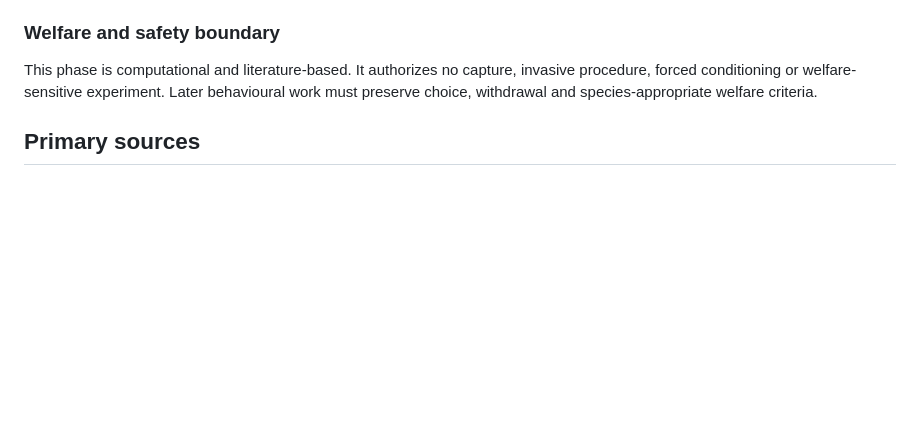
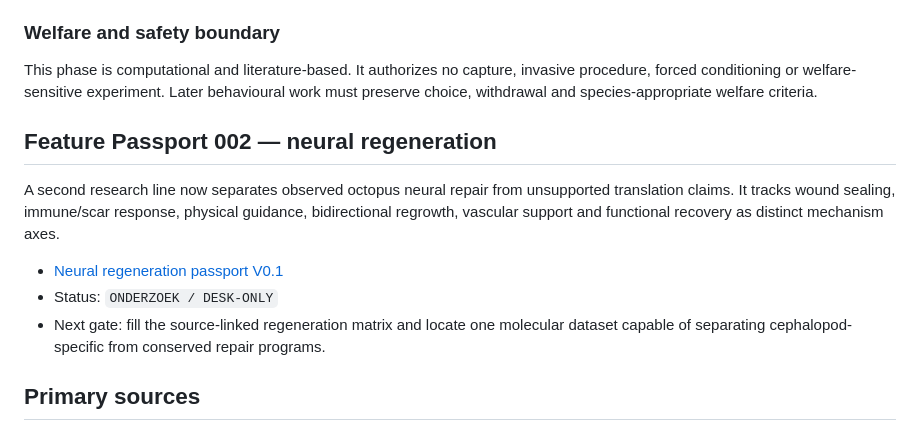
Before and after one commit to ikbenra/WijSAmen-, a Markdown page: projects/octocorpus/README.md, the part around the change. Rendered like a GitHub page; blank space fills up the shorter version.

Commit message:
Link neural regeneration passport

```diff
--- a/projects/octocorpus/README.md
+++ b/projects/octocorpus/README.md
@@ -91,6 +91,14 @@ Downgrade the proposed evolutionary story if:
 
 This phase is computational and literature-based. It authorizes no capture, invasive procedure, forced conditioning or welfare-sensitive experiment. Later behavioural work must preserve choice, withdrawal and species-appropriate welfare criteria.
 
+## Feature Passport 002 — neural regeneration
+
+A second research line now separates observed octopus neural repair from unsupported translation claims. It tracks wound sealing, immune/scar response, physical guidance, bidirectional regrowth, vascular support and functional recovery as distinct mechanism axes.
+
+- [Neural regeneration passport V0.1](research/feature-passport-002-neural-regeneration-v0.1.md)
+- Status: `ONDERZOEK / DESK-ONLY`
+- Next gate: fill the source-linked regeneration matrix and locate one molecular dataset capable of separating cephalopod-specific from conserved repair programs.
+
 ## Primary sources
 
 - Albertin et al., *The octopus genome and the evolution of cephalopod neural and morphological novelties*, Nature (2015), DOI: [10.1038/nature14668](https://doi.org/10.1038/nature14668)
```
